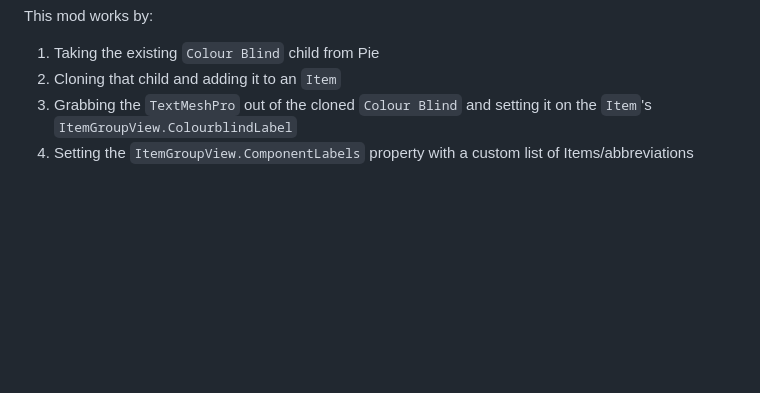
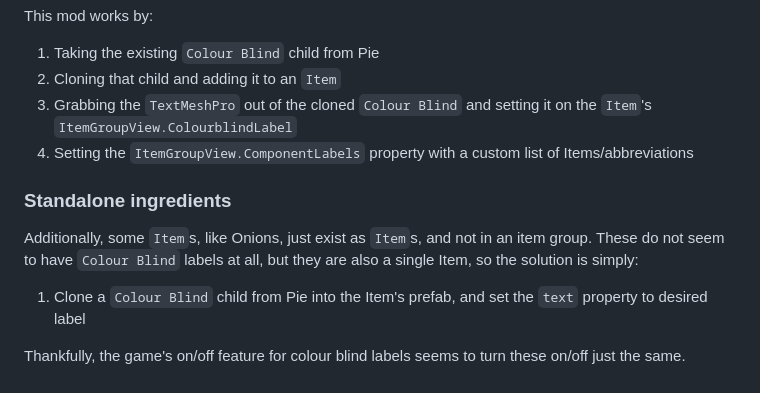
Before and after one commit to propstg/plateup-colorblind-plus, a Markdown page: README.md, the part around one of its changes. GitHub-like rendering; blank space fills up the shorter version.

```diff
--- a/README.md
+++ b/README.md
@@ -26,3 +34,9 @@ This mod works by:
 2. Cloning that child and adding it to an `Item`
 3. Grabbing the `TextMeshPro` out of the cloned `Colour Blind` and setting it on the `Item`'s `ItemGroupView.ColourblindLabel`
 4. Setting the `ItemGroupView.ComponentLabels` property with a custom list of Items/abbreviations
+
+### Standalone ingredients
+Additionally, some `Item`s, like Onions, just exist as `Item`s, and not in an item group. These do not seem to have `Colour Blind` labels at all, but they are also a single Item, so the solution is simply:
+1. Clone a `Colour Blind` child from Pie into the Item's prefab, and set the `text` property to desired label
+
+Thankfully, the game's on/off feature for colour blind labels seems to turn these on/off just the same.
```
Also changed, not shown: other parts of README.md (+9 -1 lines), img/menu.png (added), 4 other files.
